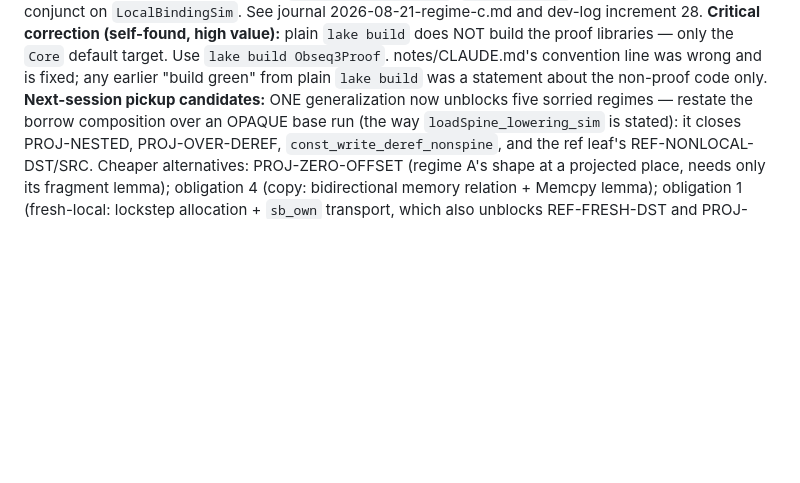
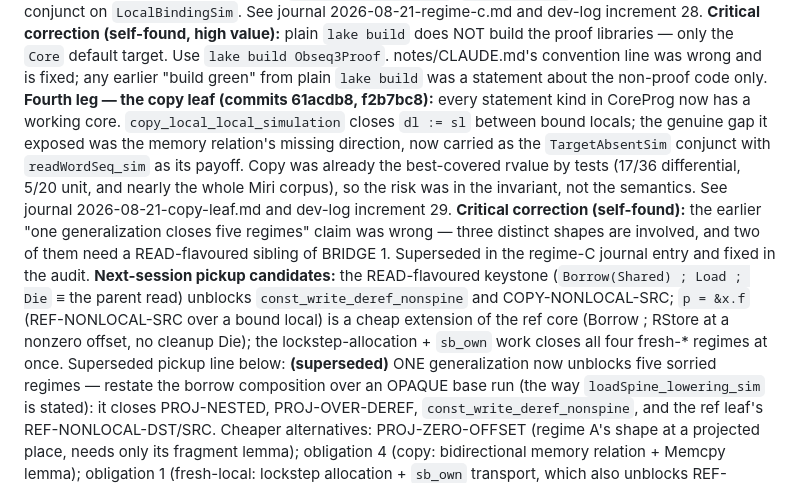
Before and after one commit to priyasiddharth/formal-urchin, a Markdown page: notes/sessions.md, the part around the change. Drawn GitHub-style; blank space fills up the shorter version.

Commit message:
docs(notes): copy-leaf journal, supersede the five-regimes claim, sessions entry
Co-Authored-By: Claude Opus 5 <noreply@anthropic.com>
Claude-Session: https://claude.ai/code/session_015KLa9h3t6dfBqJXnwEz565

```diff
--- a/notes/sessions.md
+++ b/notes/sessions.md
@@ -161,7 +161,27 @@ does NOT build the proof libraries — only the `Core` default target.
 Use `lake build Obseq3Proof`. notes/CLAUDE.md's convention line was
 wrong and is fixed; any earlier "build green" from plain `lake build`
 was a statement about the non-proof code only.
-**Next-session pickup candidates:** ONE generalization now unblocks five
+**Fourth leg — the copy leaf (commits 61acdb8, f2b7bc8):** every
+statement kind in CoreProg now has a working core.
+`copy_local_local_simulation` closes `dl := sl` between bound locals; the
+genuine gap it exposed was the memory relation's missing direction, now
+carried as the `TargetAbsentSim` conjunct with `readWordSeq_sim` as its
+payoff. Copy was already the best-covered rvalue by tests (17/36
+differential, 5/20 unit, and nearly the whole Miri corpus), so the risk
+was in the invariant, not the semantics. See journal
+2026-08-21-copy-leaf.md and dev-log increment 29.
+**Critical correction (self-found):** the earlier "one generalization
+closes five regimes" claim was wrong — three distinct shapes are
+involved, and two of them need a READ-flavoured sibling of BRIDGE 1.
+Superseded in the regime-C journal entry and fixed in the audit.
+**Next-session pickup candidates:** the READ-flavoured keystone
+(`Borrow(Shared) ; Load ; Die` ≡ the parent read) unblocks
+`const_write_deref_nonspine` and COPY-NONLOCAL-SRC; `p = &x.f`
+(REF-NONLOCAL-SRC over a bound local) is a cheap extension of the ref
+core (Borrow ; RStore at a nonzero offset, no cleanup Die); the
+lockstep-allocation + `sb_own` work closes all four fresh-* regimes at
+once. Superseded pickup line below:
+**(superseded)** ONE generalization now unblocks five
 sorried regimes — restate the borrow composition over an OPAQUE base run
 (the way `loadSpine_lowering_sim` is stated): it closes PROJ-NESTED,
 PROJ-OVER-DEREF, `const_write_deref_nonspine`, and the ref leaf's
```
Also changed, not shown: 2 other files.
